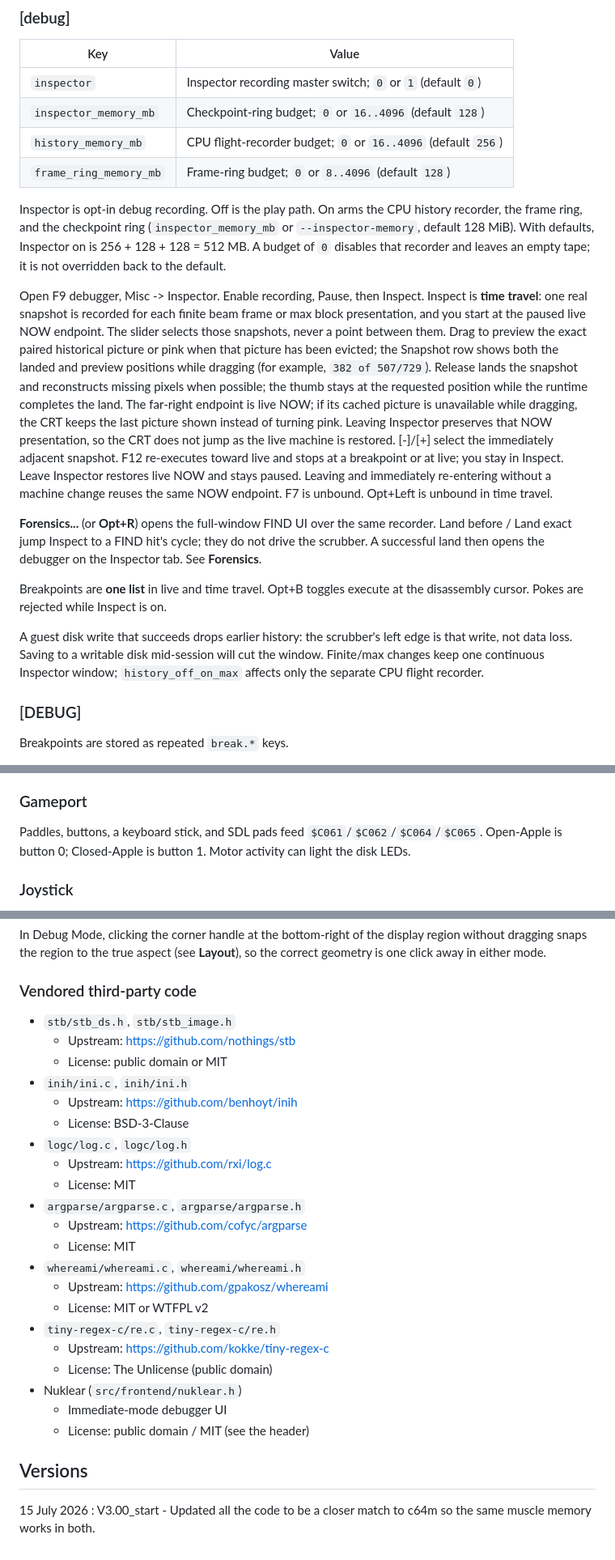
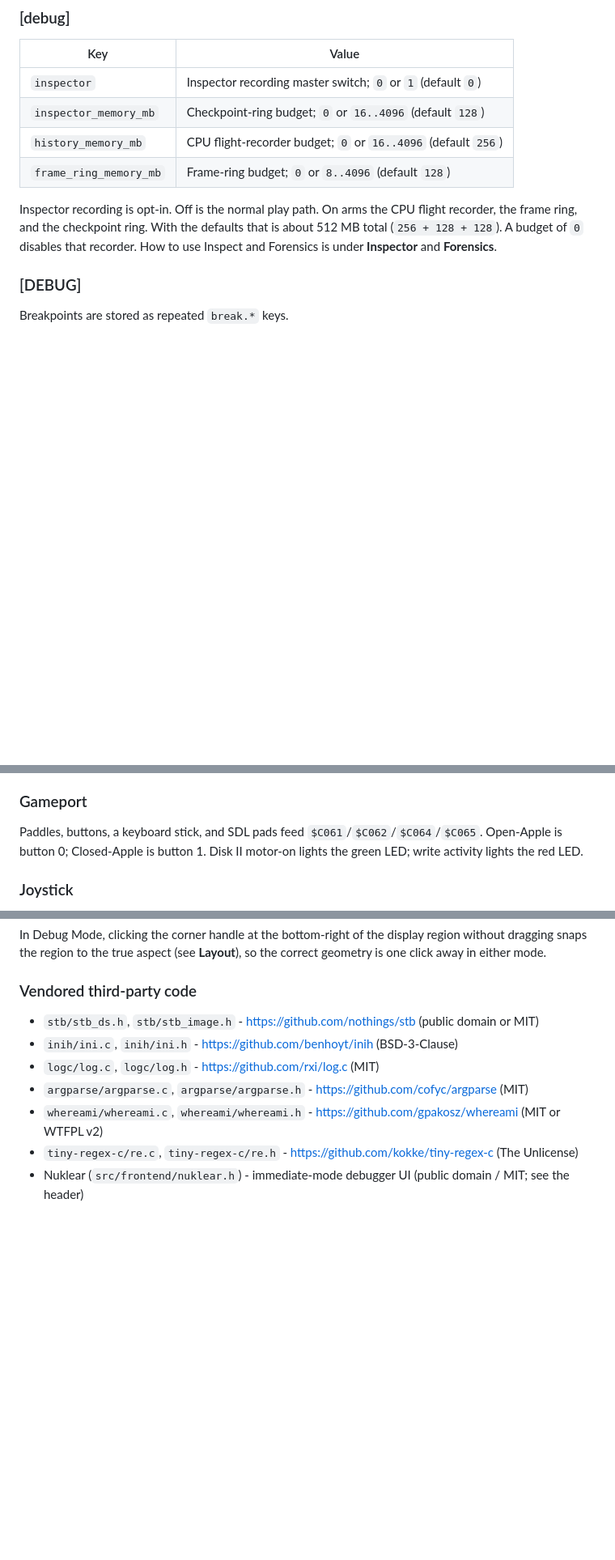
Before and after one commit to StewBC/a2m, a Markdown page: manual/manual.md, 3 parts joined by grey strips. Shown at 81% size. Rendered like a GitHub page; blank space fills up the shorter version.

```diff
--- a/manual/manual.md
+++ b/manual/manual.md
@@ -1675,42 +1693,11 @@ Persists the Assembler tab state. See **Assembler INI persistence**.
 | `history_memory_mb` | CPU flight-recorder budget; `0` or `16..4096` (default `256`) |
 | `frame_ring_memory_mb` | Frame-ring budget; `0` or `8..4096` (default `128`) |
 
-Inspector is opt-in debug recording. Off is the play path. On arms the CPU
-history recorder, the frame ring, and the checkpoint ring
-(`inspector_memory_mb` or `--inspector-memory`, default 128 MiB). With
-defaults, Inspector on is 256 + 128 + 128 = 512 MB. A budget of `0` disables
-that recorder and leaves an empty tape; it is not overridden back to the default.
-
-Open F9 debugger, Misc -> Inspector. Enable recording, Pause, then Inspect.
-Inspect is **time travel**: one real snapshot is recorded for each finite beam
-frame or max block presentation, and you start at the paused live NOW endpoint.
-The slider selects those snapshots, never a point between them. Drag to preview
-the exact paired historical picture or pink when that picture has been evicted;
-the Snapshot row shows both the landed and preview positions while dragging
-(for example, `382 of 507/729`). Release lands the snapshot and reconstructs
-missing pixels when possible; the thumb stays at the requested position while
-the runtime completes the land. The far-right endpoint is live NOW; if its
-cached picture is unavailable while dragging, the CRT keeps the last picture
-shown instead of turning pink. Leaving Inspector preserves that NOW
-presentation, so the CRT does not jump as the live machine is restored.
-[-]/[+] select the immediately adjacent snapshot. F12 re-executes toward live
-and stops at a breakpoint or at live; you stay in Inspect. Leave Inspector
-restores live NOW and stays paused. Leaving and immediately re-entering without
-a machine change reuses the same NOW endpoint. F7 is unbound. Opt+Left is
-unbound in time travel.
-
-**Forensics...** (or **Opt+R**) opens the full-window FIND UI over the same
-recorder. Land before / Land exact jump Inspect to a FIND hit's cycle; they do
-not drive the scrubber. A successful land then opens the debugger on the
-Inspector tab. See **Forensics**.
-
-Breakpoints are **one list** in live and time travel. Opt+B toggles execute at
-the disassembly cursor. Pokes are rejected while Inspect is on.
-
-A guest disk write that succeeds drops earlier history: the scrubber's left
-edge is that write, not data loss. Saving to a writable disk mid-session will
-cut the window. Finite/max changes keep one continuous Inspector window;
-`history_off_on_max` affects only the separate CPU flight recorder.
+Inspector recording is opt-in. Off is the normal play path. On arms the CPU
+flight recorder, the frame ring, and the checkpoint ring. With the defaults that
+is about 512 MB total (`256 + 128 + 128`). A budget of `0` disables that
+recorder. How to use Inspect and Forensics is under **Inspector** and
+**Forensics**.
 
 ### [DEBUG]
 
@@ -2328,8 +2310,8 @@ stereo; at turbo `max` chip time advances without host PCM.
 ### Gameport
 
 Paddles, buttons, a keyboard stick, and SDL pads feed `$C061`/`$C062`/`$C064`/`$C065`.
-Open-Apple is button 0; Closed-Apple is button 1. Motor activity can light the disk
-LEDs.
+Open-Apple is button 0; Closed-Apple is button 1. Disk II motor-on lights the green
+LED; write activity lights the red LED.
 
 ### Joystick
 
@@ -2366,29 +2348,10 @@ correct geometry is one click away in either mode.
 
 ### Vendored third-party code
 
-- `stb/stb_ds.h`, `stb/stb_image.h`
-  - Upstream: https://github.com/nothings/stb
-  - License: public domain or MIT
-- `inih/ini.c`, `inih/ini.h`
-  - Upstream: https://github.com/benhoyt/inih
-  - License: BSD-3-Clause
-- `logc/log.c`, `logc/log.h`
-  - Upstream: https://github.com/rxi/log.c
-  - License: MIT
-- `argparse/argparse.c`, `argparse/argparse.h`
-  - Upstream: https://github.com/cofyc/argparse
-  - License: MIT
-- `whereami/whereami.c`, `whereami/whereami.h`
-  - Upstream: https://github.com/gpakosz/whereami
-  - License: MIT or WTFPL v2
-- `tiny-regex-c/re.c`, `tiny-regex-c/re.h`
-  - Upstream: https://github.com/kokke/tiny-regex-c
-  - License: The Unlicense (public domain)
-- Nuklear (`src/frontend/nuklear.h`)
-  - Immediate-mode debugger UI
-  - License: public domain / MIT (see the header)
-
-## Versions
-
-15 July 2026
-:   V3.00_start - Updated all the code to be a closer match to c64m so the same muscle memory works in both.
+- `stb/stb_ds.h`, `stb/stb_image.h` - https://github.com/nothings/stb (public domain or MIT)
+- `inih/ini.c`, `inih/ini.h` - https://github.com/benhoyt/inih (BSD-3-Clause)
+- `logc/log.c`, `logc/log.h` - https://github.com/rxi/log.c (MIT)
+- `argparse/argparse.c`, `argparse/argparse.h` - https://github.com/cofyc/argparse (MIT)
+- `whereami/whereami.c`, `whereami/whereami.h` - https://github.com/gpakosz/whereami (MIT or WTFPL v2)
+- `tiny-regex-c/re.c`, `tiny-regex-c/re.h` - https://github.com/kokke/tiny-regex-c (The Unlicense)
+- Nuklear (`src/frontend/nuklear.h`) - immediate-mode debugger UI (public domain / MIT; see the header)
```
Also changed, not shown: other parts of manual/manual.md (+102 -89 lines).
